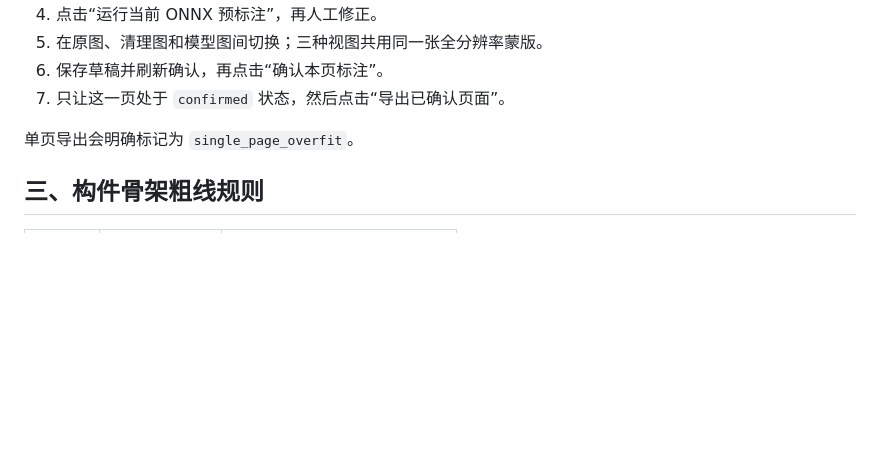
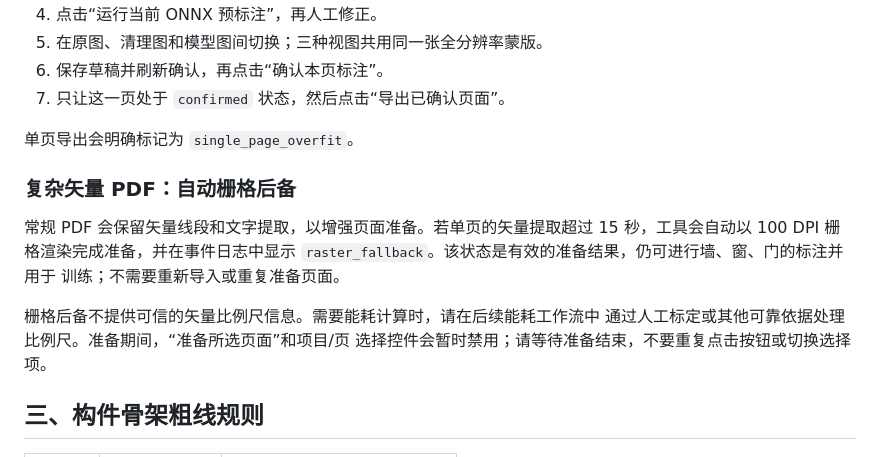
Before and after one commit to jiliguala777/bim-web, a Markdown page: annotation_tool/README.md, the part around the change. Rendered like a GitHub page; blank space fills up the shorter version.

Commit message:
docs: explain complex PDF raster fallback

```diff
--- a/annotation_tool/README.md
+++ b/annotation_tool/README.md
@@ -38,6 +38,17 @@ $env:ONNX_MODEL_PATH="G:\bim-web\models\M2_pub_plus_user.onnx"
 7. 只让这一页处于 `confirmed` 状态，然后点击“导出已确认页面”。
 
 单页导出会明确标记为 `single_page_overfit`。
+
+### 复杂矢量 PDF：自动栅格后备
+
+常规 PDF 会保留矢量线段和文字提取，以增强页面准备。若单页的矢量提取超过
+15 秒，工具会自动以 100 DPI 栅格渲染完成准备，并在事件日志中显示
+`raster_fallback`。该状态是有效的准备结果，仍可进行墙、窗、门的标注并用于
+训练；不需要重新导入或重复准备页面。
+
+栅格后备不提供可信的矢量比例尺信息。需要能耗计算时，请在后续能耗工作流中
+通过人工标定或其他可靠依据处理比例尺。准备期间，“准备所选页面”和项目/页
+选择控件会暂时禁用；请等待准备结束，不要重复点击按钮或切换选择项。
 
 ## 三、构件骨架粗线规则
 
```
Also changed, not shown: README.md (+11 -0 lines).
